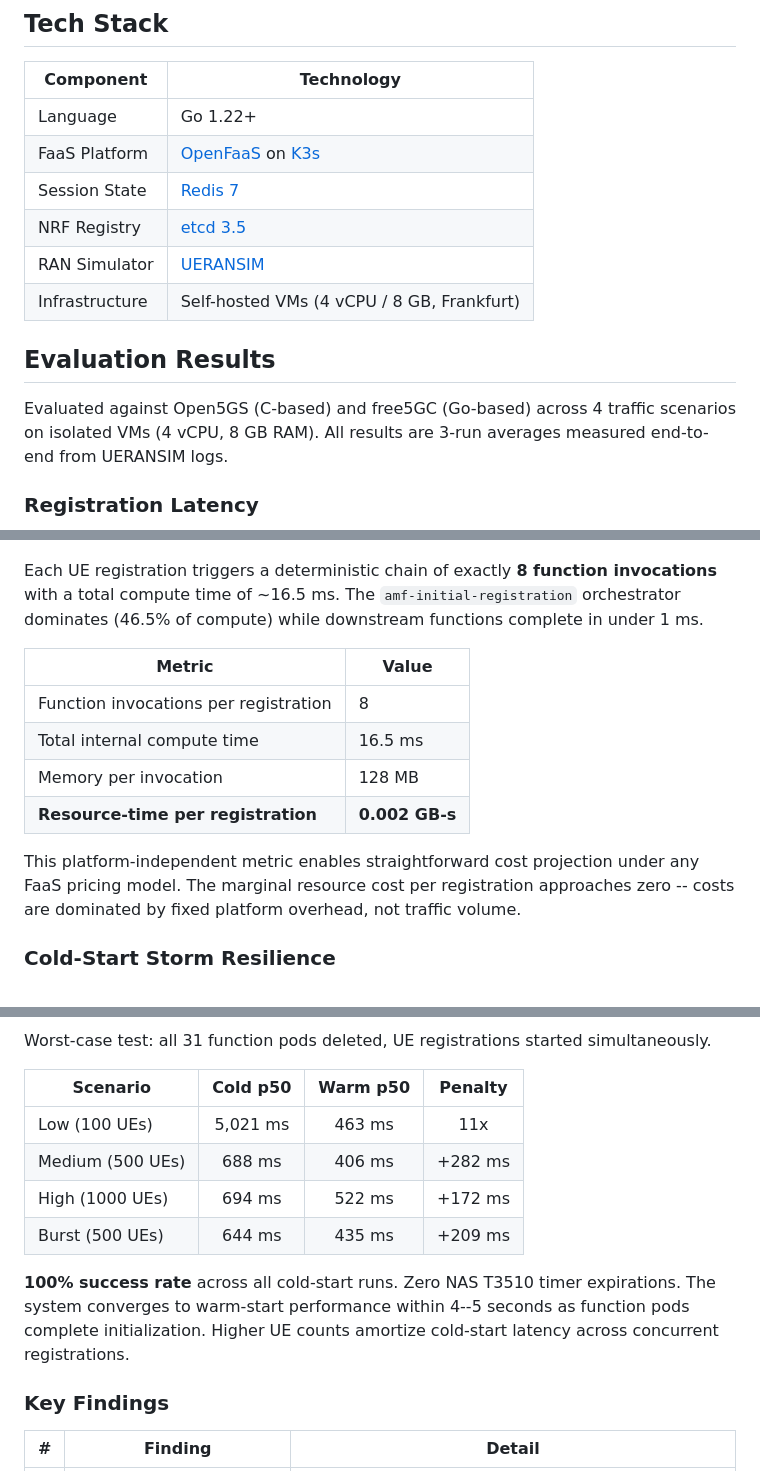
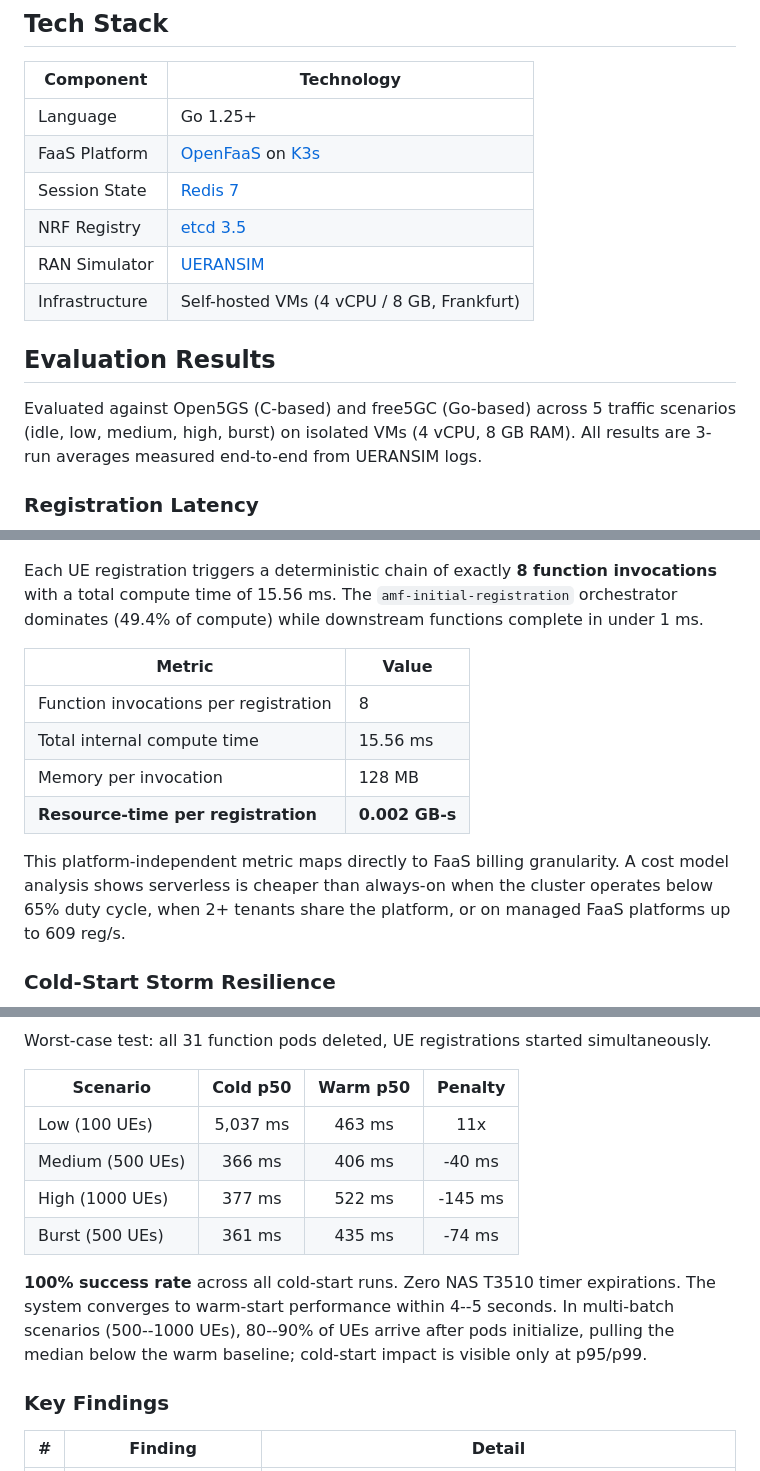
Before and after one commit to haidinhtuan/serverless5gc, a Markdown page: README.md, 3 parts joined by grey strips. Rendered like a GitHub page.

```diff
--- a/README.md
+++ b/README.md
@@ -71,7 +71,7 @@ flowchart LR
 
 | Component | Technology |
 |-----------|-----------|
-| Language | Go 1.22+ |
+| Language | Go 1.25+ |
 | FaaS Platform | [OpenFaaS](https://www.openfaas.com/) on [K3s](https://k3s.io/) |
 | Session State | [Redis 7](https://redis.io/) |
 | NRF Registry | [etcd 3.5](https://etcd.io/) |
@@ -80,7 +80,7 @@ flowchart LR
 
 ## Evaluation Results
 
-Evaluated against Open5GS (C-based) and free5GC (Go-based) across 4 traffic scenarios on isolated VMs (4 vCPU, 8 GB RAM). All results are 3-run averages measured end-to-end from UERANSIM logs.
+Evaluated against Open5GS (C-based) and free5GC (Go-based) across 5 traffic scenarios (idle, low, medium, high, burst) on isolated VMs (4 vCPU, 8 GB RAM). All results are 3-run averages measured end-to-end from UERANSIM logs.
 
 ### Registration Latency
 
@@ -110,16 +110,16 @@ The serverless architecture has a higher baseline (~7.6 s/min idle) due to the K
 
 ![Function Breakdown](assets/function-breakdown.png)
 
-Each UE registration triggers a deterministic chain of exactly **8 function invocations** with a total compute time of ~16.5 ms. The `amf-initial-registration` orchestrator dominates (46.5% of compute) while downstream functions complete in under 1 ms.
+Each UE registration triggers a deterministic chain of exactly **8 function invocations** with a total compute time of 15.56 ms. The `amf-initial-registration` orchestrator dominates (49.4% of compute) while downstream functions complete in under 1 ms.
 
 | Metric | Value |
 |--------|-------|
 | Function invocations per registration | 8 |
-| Total internal compute time | 16.5 ms |
+| Total internal compute time | 15.56 ms |
 | Memory per invocation | 128 MB |
 | **Resource-time per registration** | **0.002 GB-s** |
 
-This platform-independent metric enables straightforward cost projection under any FaaS pricing model. The marginal resource cost per registration approaches zero -- costs are dominated by fixed platform overhead, not traffic volume.
+This platform-independent metric maps directly to FaaS billing granularity. A cost model analysis shows serverless is cheaper than always-on when the cluster operates below 65% duty cycle, when 2+ tenants share the platform, or on managed FaaS platforms up to 609 reg/s.
 
 ### Cold-Start Storm Resilience
 
@@ -129,12 +129,12 @@ Worst-case test: all 31 function pods deleted, UE registrations started simultan
 
 | Scenario | Cold p50 | Warm p50 | Penalty |
 |----------|:--------:|:--------:|:-----:|
-| Low (100 UEs) | 5,021 ms | 463 ms | 11x |
-| Medium (500 UEs) | 688 ms | 406 ms | +282 ms |
-| High (1000 UEs) | 694 ms | 522 ms | +172 ms |
-| Burst (500 UEs) | 644 ms | 435 ms | +209 ms |
+| Low (100 UEs) | 5,037 ms | 463 ms | 11x |
+| Medium (500 UEs) | 366 ms | 406 ms | -40 ms |
+| High (1000 UEs) | 377 ms | 522 ms | -145 ms |
+| Burst (500 UEs) | 361 ms | 435 ms | -74 ms |
 
-**100% success rate** across all cold-start runs. Zero NAS T3510 timer expirations. The system converges to warm-start performance within 4--5 seconds as function pods complete initialization. Higher UE counts amortize cold-start latency across concurrent registrations.
+**100% success rate** across all cold-start runs. Zero NAS T3510 timer expirations. The system converges to warm-start performance within 4--5 seconds. In multi-batch scenarios (500--1000 UEs), 80--90% of UEs arrive after pods initialize, pulling the median below the warm baseline; cold-start impact is visible only at p95/p99.
 
 ### Key Findings
 
```
Also changed, not shown: other parts of README.md (+7 -7 lines).
